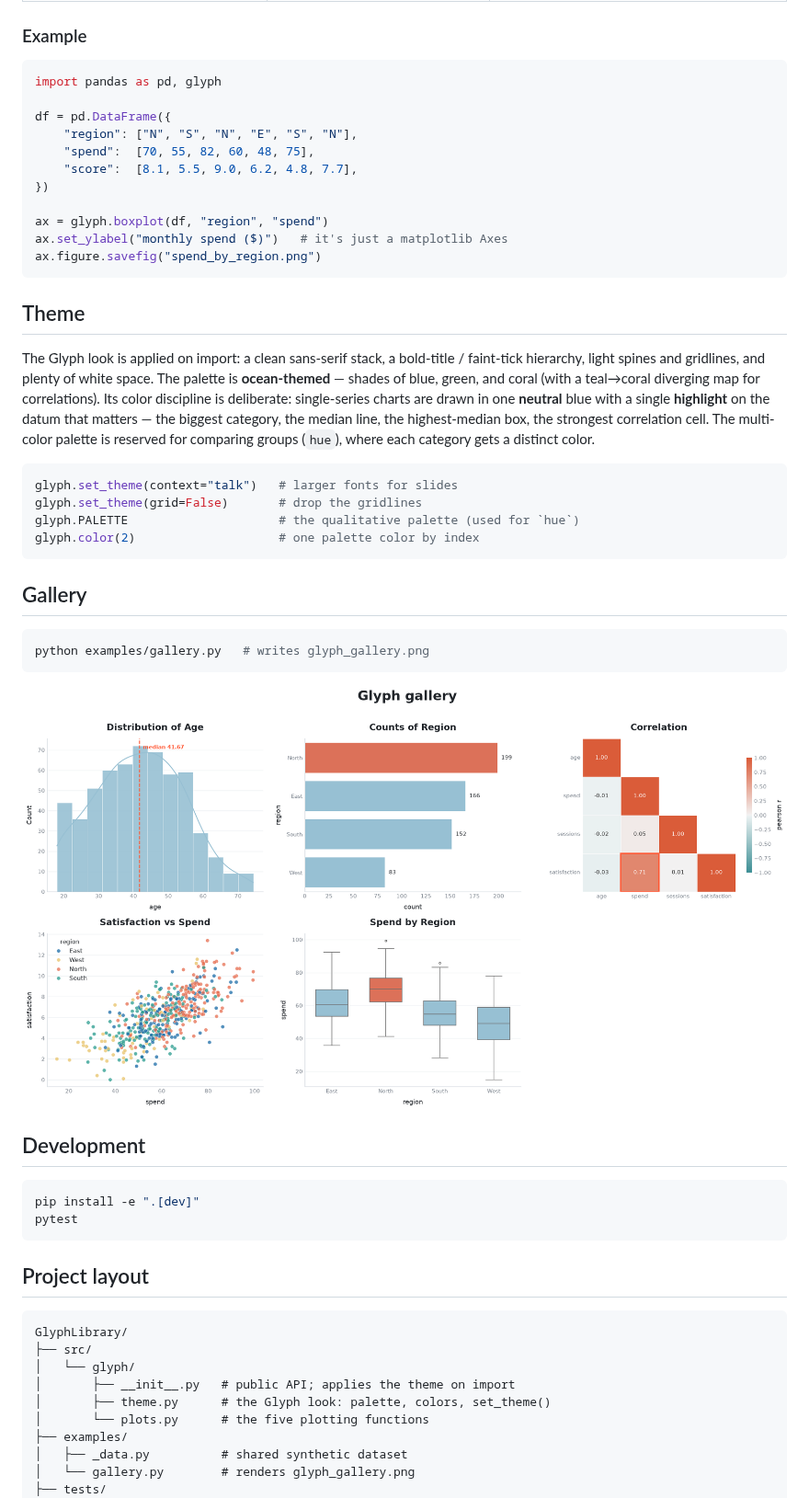
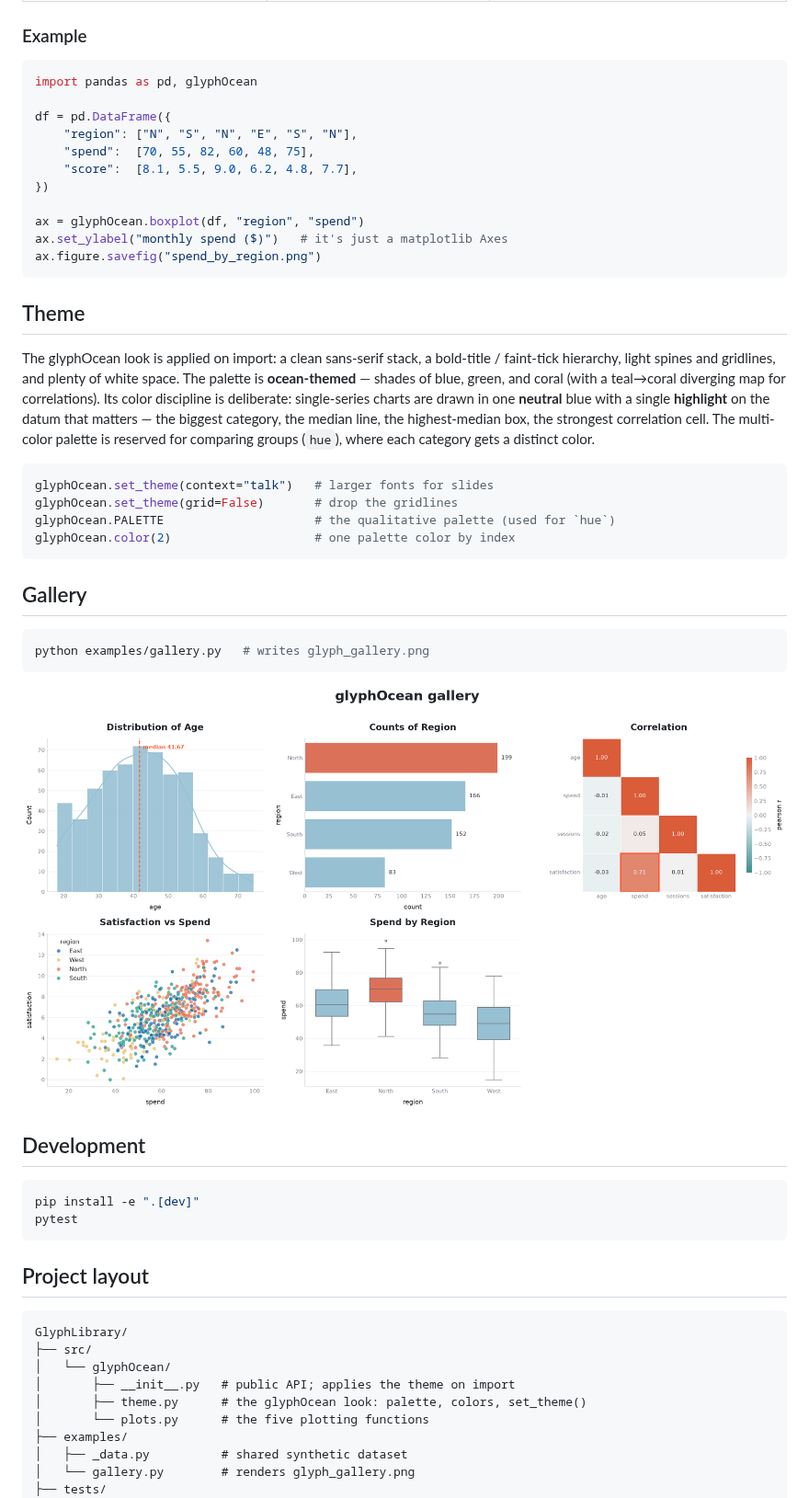
Before and after one commit to rzeng866/GlyphLibrary, a Markdown page: README.md, the part around one of its changes. Shown at 92% size. GitHub-like rendering; pictures changed too: glyph_gallery.png.

````diff
--- a/README.md
+++ b/README.md
@@ -43,7 +43,7 @@ returns a matplotlib `Axes`; pass `ax=` to draw into your own subplot.
 ### Example
 
 ```python
-import pandas as pd, glyph
+import pandas as pd, glyphOcean
 
 df = pd.DataFrame({
     "region": ["N", "S", "N", "E", "S", "N"],
@@ -51,14 +51,14 @@ df = pd.DataFrame({
     "score":  [8.1, 5.5, 9.0, 6.2, 4.8, 7.7],
 })
 
-ax = glyph.boxplot(df, "region", "spend")
+ax = glyphOcean.boxplot(df, "region", "spend")
 ax.set_ylabel("monthly spend ($)")   # it's just a matplotlib Axes
 ax.figure.savefig("spend_by_region.png")
 ```
 
 ## Theme
 
-The Glyph look is applied on import: a clean sans-serif stack, a bold-title /
+The glyphOcean look is applied on import: a clean sans-serif stack, a bold-title /
 faint-tick hierarchy, light spines and gridlines, and plenty of white space.
 The palette is **ocean-themed** — shades of blue, green, and coral (with a
 teal→coral diverging map for correlations). Its color discipline is deliberate:
@@ -68,10 +68,10 @@ highest-median box, the strongest correlation cell. The multi-color palette is
 reserved for comparing groups (`hue`), where each category gets a distinct color.
 
 ```python
-glyph.set_theme(context="talk")   # larger fonts for slides
-glyph.set_theme(grid=False)       # drop the gridlines
-glyph.PALETTE                     # the qualitative palette (used for `hue`)
-glyph.color(2)                    # one palette color by index
+glyphOcean.set_theme(context="talk")   # larger fonts for slides
+glyphOcean.set_theme(grid=False)       # drop the gridlines
+glyphOcean.PALETTE                     # the qualitative palette (used for `hue`)
+glyphOcean.color(2)                    # one palette color by index
 ```
 
 ## Gallery
@@ -94,9 +94,9 @@ pytest
 ```
 GlyphLibrary/
 ├── src/
-│   └── glyph/
+│   └── glyphOcean/
 │       ├── __init__.py   # public API; applies the theme on import
-│       ├── theme.py      # the Glyph look: palette, colors, set_theme()
+│       ├── theme.py      # the glyphOcean look: palette, colors, set_theme()
 │       └── plots.py      # the five plotting functions
 ├── examples/
 │   ├── _data.py          # shared synthetic dataset
````
Also changed, not shown: other parts of README.md (+7 -7 lines), CLAUDE.md (+11 -11 lines), 10 other files.
